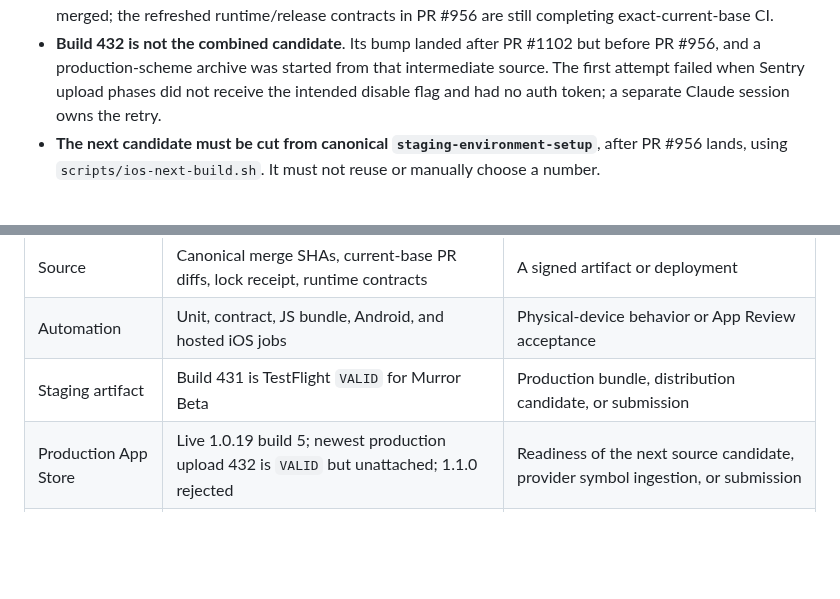
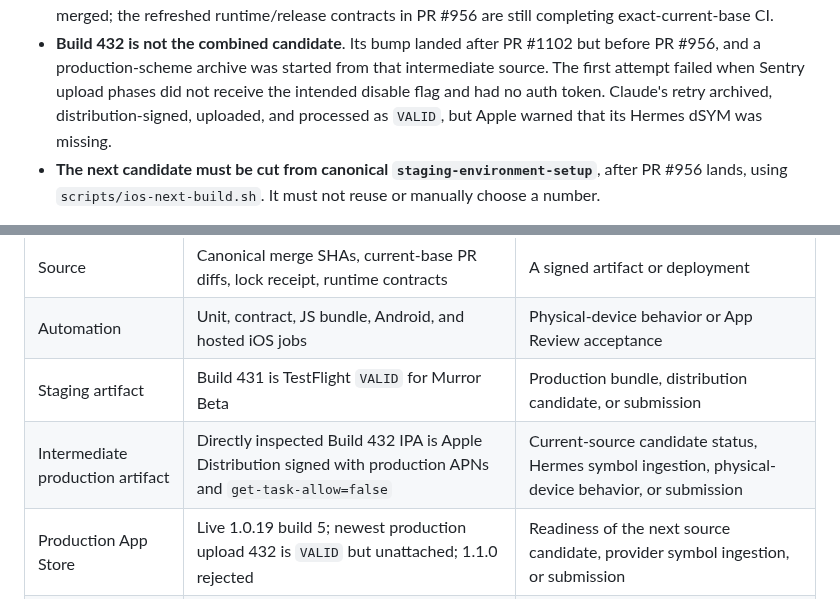
Before and after one commit to Murror/MurrorAstro, a Markdown page: docs/plans/2026-08-13-ios-production-launch-readiness.md, 2 parts joined by grey strips. Drawn GitHub-style; blank space fills up the shorter version.

```diff
--- a/docs/plans/2026-08-13-ios-production-launch-readiness.md
+++ b/docs/plans/2026-08-13-ios-production-launch-readiness.md
@@ -16,8 +16,9 @@ is still no current-source production-distribution candidate.
 - **Build 432 is not the combined candidate**. Its bump landed after PR #1102
   but before PR #956, and a production-scheme archive was started from that
   intermediate source. The first attempt failed when Sentry upload phases did
-  not receive the intended disable flag and had no auth token; a separate
-  Claude session owns the retry.
+  not receive the intended disable flag and had no auth token. Claude's retry
+  archived, distribution-signed, uploaded, and processed as `VALID`, but Apple
+  warned that its Hermes dSYM was missing.
 - **The next candidate must be cut from canonical
   `staging-environment-setup`**, after PR #956 lands, using
   `scripts/ios-next-build.sh`. It must not reuse or manually choose a number.
@@ -156,6 +171,7 @@ The audit deliberately kept each proof tier separate:
 | Source | Canonical merge SHAs, current-base PR diffs, lock receipt, runtime contracts | A signed artifact or deployment |
 | Automation | Unit, contract, JS bundle, Android, and hosted iOS jobs | Physical-device behavior or App Review acceptance |
 | Staging artifact | Build 431 is TestFlight `VALID` for Murror Beta | Production bundle, distribution candidate, or submission |
+| Intermediate production artifact | Directly inspected Build 432 IPA is Apple Distribution signed with production APNs and `get-task-allow=false` | Current-source candidate status, Hermes symbol ingestion, physical-device behavior, or submission |
 | Production App Store | Live 1.0.19 build 5; newest production upload 432 is `VALID` but unattached; 1.1.0 rejected | Readiness of the next source candidate, provider symbol ingestion, or submission |
 | Runtime | Production health and scoped database-policy checks | Exact deployment SHA, rollback, every user flow, or provider delivery |
 
```
Also changed, not shown: other parts of docs/plans/2026-08-13-ios-production-launch-readiness.md (+22 -7 lines), PROGRESS.md (+5 -3 lines).
